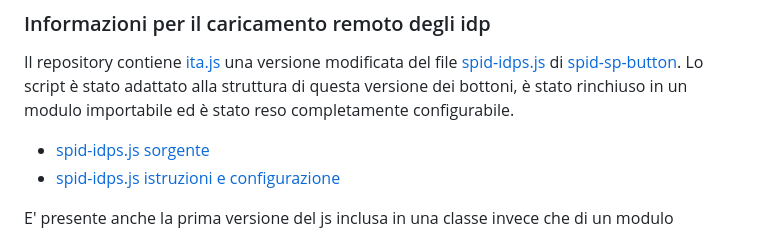
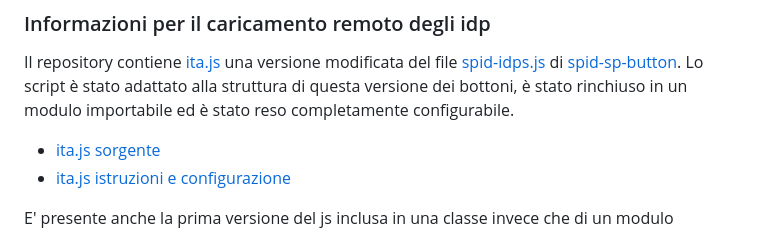
Before and after one commit to isprambiente/ita-button, a Markdown page: README.md, the part around the change. GitHub-like rendering.

Commit message:
ita.js link

```diff
--- a/README.md
+++ b/README.md
@@ -78,8 +78,8 @@ L'elemento `ita-menu` è nascosto (`display: hidden`) se il bottone o la classe
 
 ### Informazioni per il caricamento remoto degli idp
 Il repository contiene [ita.js](src/js/ita.js) una versione modificata del file [spid-idps.js](https://github.com/italia/spid-sp-access-button/blob/master/src/production/js/spid-idps.js) di [spid-sp-button](https://github.com/italia/spid-sp-access-button). Lo script è stato adattato alla struttura di questa versione dei bottoni, è stato rinchiuso in un modulo importabile ed è stato reso completamente configurabile.
-* [spid-idps.js sorgente](src/js/ita.js)
-* [spid-idps.js istruzioni e configurazione](./ita-js.md)
+* [ita.js sorgente](src/js/ita.js)
+* [ita.js istruzioni e configurazione](./ita-js.md)
 
 E' presente anche la prima versione del js inclusa in una classe invece che di un modulo
 * [spid-idps.js sorgente](src/js/ita.js)
```
